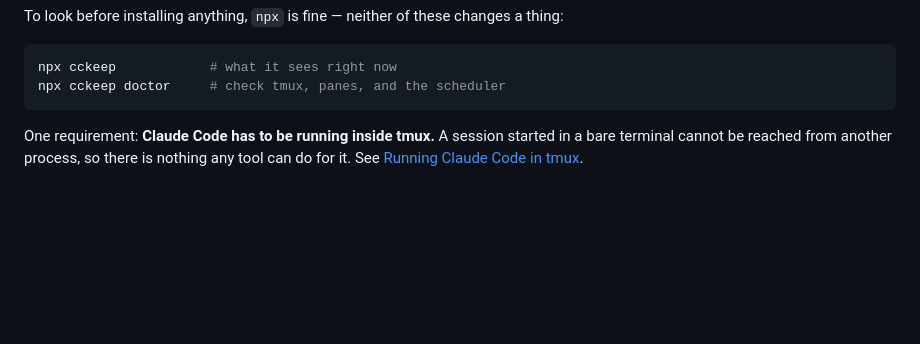
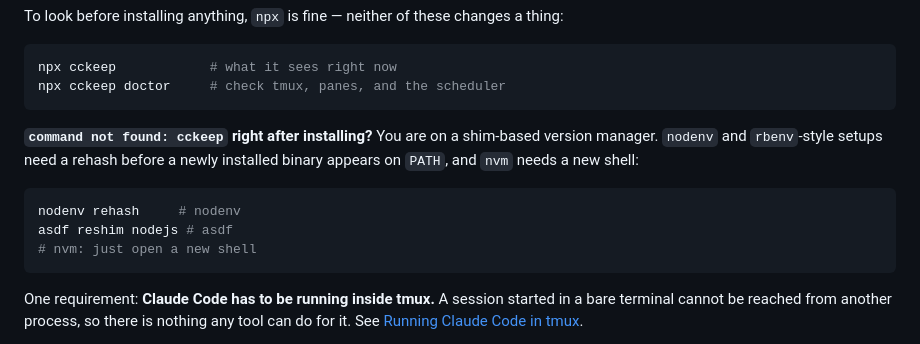
Before and after one commit to kamihork/cckeep, a Markdown page: README.md, the part around the change. Drawn GitHub-style; blank space fills up the shorter version.

````diff
--- a/README.md
+++ b/README.md
@@ -41,6 +41,16 @@ To look before installing anything, `npx` is fine — neither of these changes a
 ```sh
 npx cckeep            # what it sees right now
 npx cckeep doctor     # check tmux, panes, and the scheduler
+```
+
+**`command not found: cckeep` right after installing?** You are on a shim-based
+version manager. `nodenv` and `rbenv`-style setups need a rehash before a newly
+installed binary appears on `PATH`, and `nvm` needs a new shell:
+
+```sh
+nodenv rehash     # nodenv
+asdf reshim nodejs # asdf
+# nvm: just open a new shell
 ```
 
 One requirement: **Claude Code has to be running inside tmux.** A session started in a bare terminal cannot be reached from another process, so there is nothing any tool can do for it. See [Running Claude Code in tmux](#running-claude-code-in-tmux).
````
Also changed, not shown: README.ja.md (+8 -0 lines).
